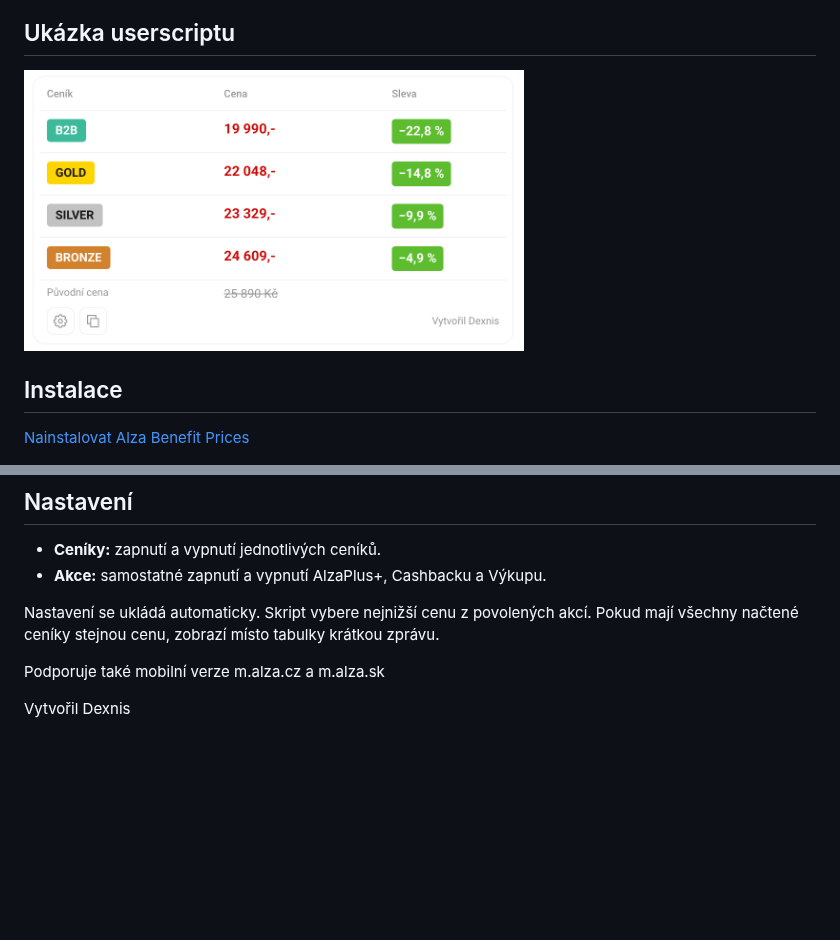
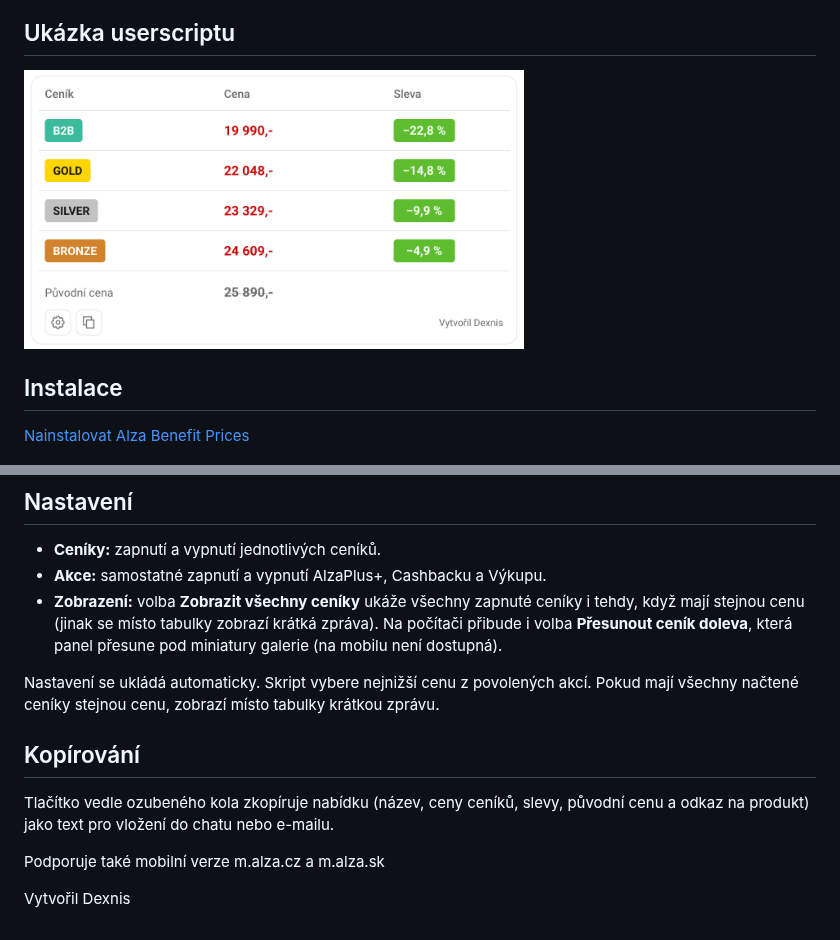
Before and after one commit to dexnis-dev/Alza-Benefit-Prices, a Markdown page: README.md, 2 parts joined by grey strips. Drawn GitHub-style; pictures changed too: fotka.png; blank space fills up the shorter version.

```diff
--- a/README.md
+++ b/README.md
@@ -35,8 +35,14 @@ Pokud se instalace nenabídne, zkopíruj celý obsah skriptu do editoru Userscri
 
 - **Ceníky:** zapnutí a vypnutí jednotlivých ceníků.
 - **Akce:** samostatné zapnutí a vypnutí AlzaPlus+, Cashbacku a Výkupu.
+- **Zobrazení:** volba **Zobrazit všechny ceníky** ukáže všechny zapnuté ceníky i tehdy, když mají stejnou cenu (jinak se místo tabulky zobrazí krátká zpráva).
+  Na počítači přibude i volba **Přesunout ceník doleva**, která panel přesune pod miniatury galerie (na mobilu není dostupná).
 
 Nastavení se ukládá automaticky. Skript vybere nejnižší cenu z povolených akcí. Pokud mají všechny načtené ceníky stejnou cenu, zobrazí místo tabulky krátkou zprávu.
+
+## Kopírování
+
+Tlačítko vedle ozubeného kola zkopíruje nabídku (název, ceny ceníků, slevy, původní cenu a odkaz na produkt) jako text pro vložení do chatu nebo e-mailu.
 
 Podporuje také mobilní verze m.alza.cz a m.alza.sk
 
```
Also changed, not shown: 1 other file.
